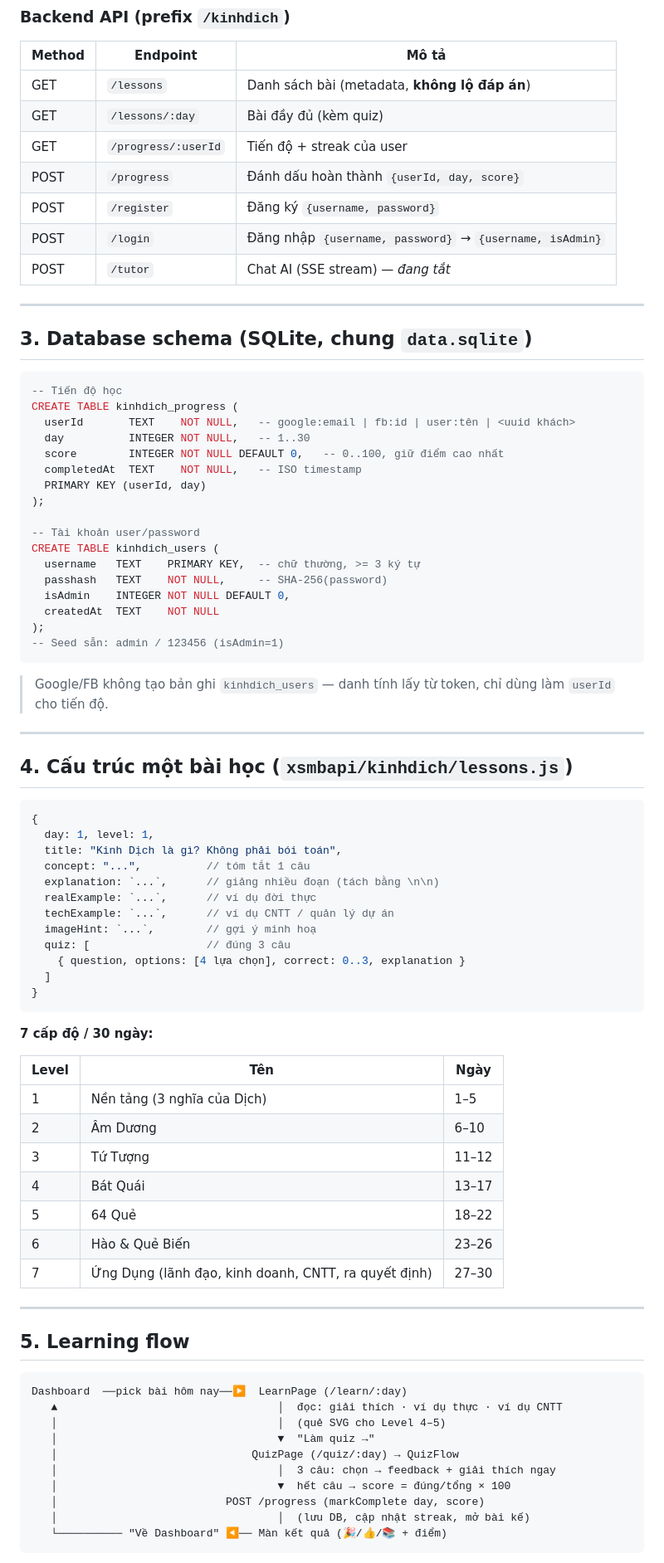
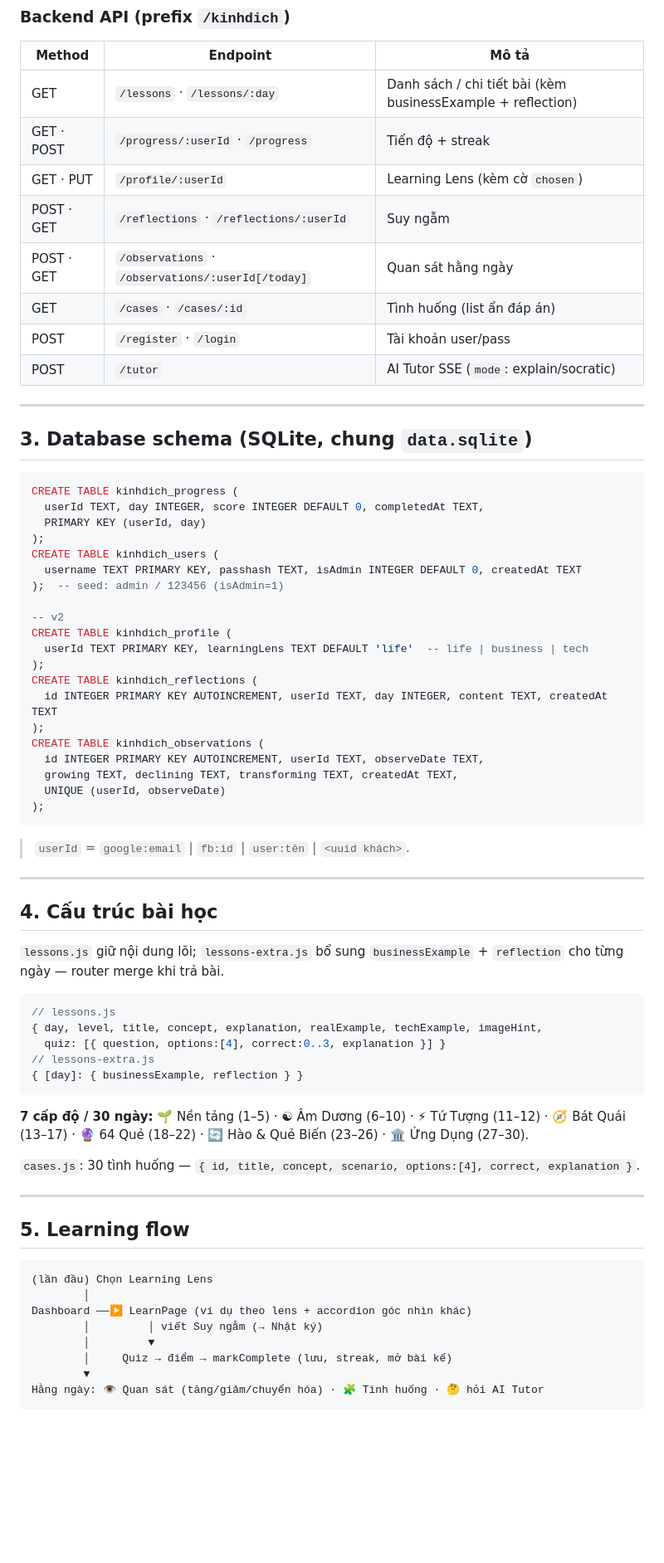
Before and after one commit to dinhviettuan1980/KinhDich, a Markdown page: README.md, the part around one of its changes. Shown at 83% size. Drawn GitHub-style; blank space fills up the shorter version.

Commit message:
docs: cap nhat README cho v2 (Lens, Reflection, Observation, Cases, AI modes, schema moi)
Co-Authored-By: Claude Opus 4.8 <noreply@anthropic.com>

````diff
--- a/README.md
+++ b/README.md
@@ -53,85 +57,74 @@
 ### Backend API (prefix `/kinhdich`)
 | Method | Endpoint | Mô tả |
 |--------|----------|------|
-| GET | `/lessons` | Danh sách bài (metadata, **không lộ đáp án**) |
-| GET | `/lessons/:day` | Bài đầy đủ (kèm quiz) |
-| GET | `/progress/:userId` | Tiến độ + streak của user |
-| POST | `/progress` | Đánh dấu hoàn thành `{userId, day, score}` |
-| POST | `/register` | Đăng ký `{username, password}` |
-| POST | `/login` | Đăng nhập `{username, password}` → `{username, isAdmin}` |
-| POST | `/tutor` | Chat AI (SSE stream) — *đang tắt* |
+| GET | `/lessons` · `/lessons/:day` | Danh sách / chi tiết bài (kèm businessExample + reflection) |
+| GET · POST | `/progress/:userId` · `/progress` | Tiến độ + streak |
+| GET · PUT | `/profile/:userId` | Learning Lens (kèm cờ `chosen`) |
+| POST · GET | `/reflections` · `/reflections/:userId` | Suy ngẫm |
+| POST · GET | `/observations` · `/observations/:userId[/today]` | Quan sát hằng ngày |
+| GET | `/cases` · `/cases/:id` | Tình huống (list ẩn đáp án) |
+| POST | `/register` · `/login` | Tài khoản user/pass |
+| POST | `/tutor` | AI Tutor SSE (`mode`: explain/socratic) |
 
 ---
 
 ## 3. Database schema (SQLite, chung `data.sqlite`)
 
 ```sql
--- Tiến độ học
 CREATE TABLE kinhdich_progress (
-  userId       TEXT    NOT NULL,   -- google:email | fb:id | user:tên | <uuid khách>
-  day          INTEGER NOT NULL,   -- 1..30
-  score        INTEGER NOT NULL DEFAULT 0,   -- 0..100, giữ điểm cao nhất
-  completedAt  TEXT    NOT NULL,   -- ISO timestamp
+  userId TEXT, day INTEGER, score INTEGER DEFAULT 0, completedAt TEXT,
   PRIMARY KEY (userId, day)
 );
+CREATE TABLE kinhdich_users (
+  username TEXT PRIMARY KEY, passhash TEXT, isAdmin INTEGER DEFAULT 0, createdAt TEXT
+);  -- seed: admin / 123456 (isAdmin=1)
 
--- Tài khoản user/password
-CREATE TABLE kinhdich_users (
-  username   TEXT    PRIMARY KEY,  -- chữ thường, >= 3 ký tự
-  passhash   TEXT    NOT NULL,     -- SHA-256(password)
-  isAdmin    INTEGER NOT NULL DEFAULT 0,
-  createdAt  TEXT    NOT NULL
+-- v2
+CREATE TABLE kinhdich_profile (
+  userId TEXT PRIMARY KEY, learningLens TEXT DEFAULT 'life'  -- life | business | tech
 );
--- Seed sẵn: admin / 123456 (isAdmin=1)
+CREATE TABLE kinhdich_reflections (
+  id INTEGER PRIMARY KEY AUTOINCREMENT, userId TEXT, day INTEGER, content TEXT, createdAt TEXT
+);
+CREATE TABLE kinhdich_observations (
+  id INTEGER PRIMARY KEY AUTOINCREMENT, userId TEXT, observeDate TEXT,
+  growing TEXT, declining TEXT, transforming TEXT, createdAt TEXT,
+  UNIQUE (userId, observeDate)
+);
 ```
 
-> Google/FB không tạo bản ghi `kinhdich_users` — danh tính lấy từ token, chỉ dùng làm `userId` cho tiến độ.
+> `userId` = `google:email` | `fb:id` | `user:tên` | `<uuid khách>`.
 
 ---
 
-## 4. Cấu trúc một bài học (`xsmbapi/kinhdich/lessons.js`)
+## 4. Cấu trúc bài học
+
+`lessons.js` giữ nội dung lõi; `lessons-extra.js` bổ sung `businessExample` + `reflection` cho từng ngày — router merge khi trả bài.
 
 ```js
-{
-  day: 1, level: 1,
-  title: "Kinh Dịch là gì? Không phải bói toán",
-  concept: "...",          // tóm tắt 1 câu
-  explanation: `...`,      // giảng nhiều đoạn (tách bằng \n\n)
-  realExample: `...`,      // ví dụ đời thực
-  techExample: `...`,      // ví dụ CNTT / quản lý dự án
-  imageHint: `...`,        // gợi ý minh hoạ
-  quiz: [                  // đúng 3 câu
-    { question, options: [4 lựa chọn], correct: 0..3, explanation }
-  ]
-}
+// lessons.js
+{ day, level, title, concept, explanation, realExample, techExample, imageHint,
+  quiz: [{ question, options:[4], correct:0..3, explanation }] }
+// lessons-extra.js
+{ [day]: { businessExample, reflection } }
 ```
 
-**7 cấp độ / 30 ngày:**
+**7 cấp độ / 30 ngày:** 🌱 Nền tảng (1–5) · ☯ Âm Dương (6–10) · ⚡ Tứ Tượng (11–12) · 🧭 Bát Quái (13–17) · 🔮 64 Quẻ (18–22) · 🔄 Hào & Quẻ Biến (23–26) · 🏛 Ứng Dụng (27–30).
 
-| Level | Tên | Ngày |
-|-------|-----|------|
-| 1 | Nền tảng (3 nghĩa của Dịch) | 1–5 |
-| 2 | Âm Dương | 6–10 |
-| 3 | Tứ Tượng | 11–12 |
-| 4 | Bát Quái | 13–17 |
-| 5 | 64 Quẻ | 18–22 |
-| 6 | Hào & Quẻ Biến | 23–26 |
-| 7 | Ứng Dụng (lãnh đạo, kinh doanh, CNTT, ra quyết định) | 27–30 |
+`cases.js`: 30 tình huống — `{ id, title, concept, scenario, options:[4], correct, explanation }`.
 
 ---
 
 ## 5. Learning flow
 
 ```
-Dashboard  ──pick bài hôm nay──▶  LearnPage (/learn/:day)
-   ▲                                  │  đọc: giải thích · ví dụ thực · ví dụ CNTT
-   │                                  │  (quẻ SVG cho Level 4–5)
-   │                                  ▼  "Làm quiz →"
-   │                              QuizPage (/quiz/:day) → QuizFlow
-   │                                  │  3 câu: chọn → feedback + giải thích ngay
-   │                                  ▼  hết câu → score = đúng/tổng × 100
-   │                          POST /progress (markComplete day, score)
-   │                                  │  (lưu DB, cập nhật streak, mở bài kế)
-   └────────── "Về Dashboard" ◀── Màn kết quả (🎉/👍/📚 + điểm)
+(lần đầu) Chọn Learning Lens
+        │
+Dashboard ──▶ LearnPage (ví dụ theo lens + accordion góc nhìn khác)
+        │         │ viết Suy ngẫm (→ Nhật ký)
+        │         ▼
+        │     Quiz → điểm → markComplete (lưu, streak, mở bài kế)
+        ▼
+Hằng ngày: 👁️ Quan sát (tăng/giảm/chuyển hóa) · 🧩 Tình huống · 🤔 hỏi AI Tutor
 ```
 
````
Also changed, not shown: other parts of README.md (+46 -46 lines).
